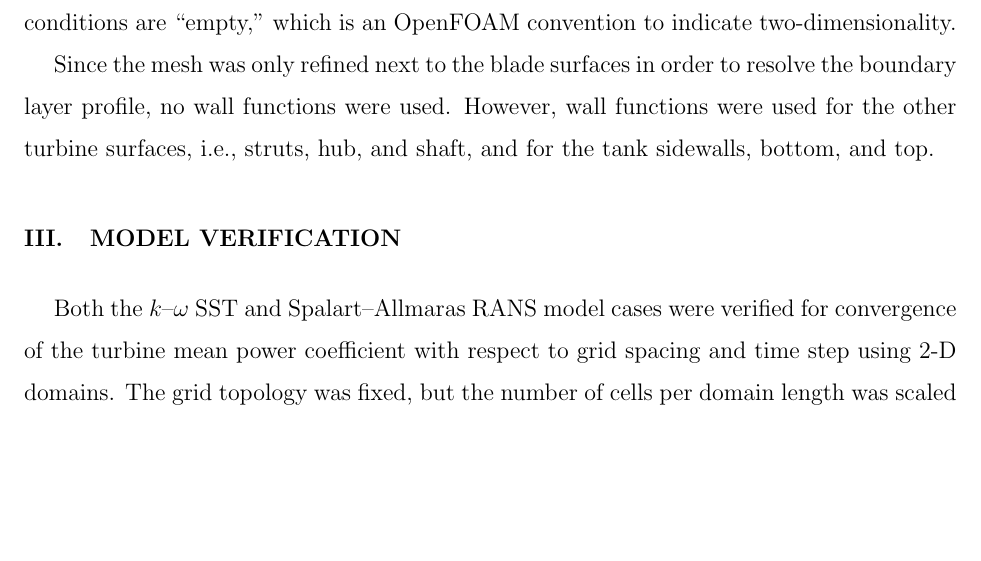
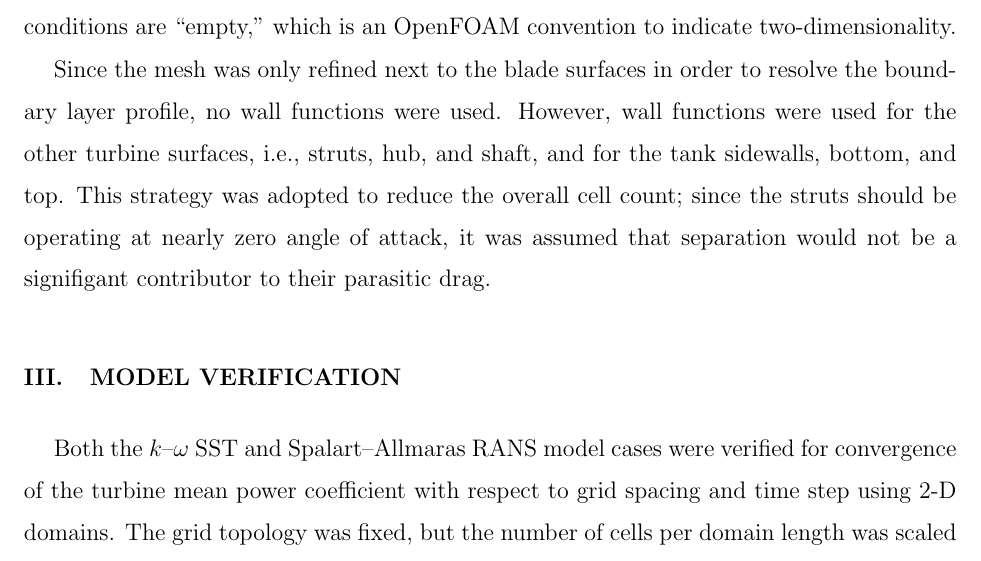
Before and after one commit to petebachant/CFT-wake-modeling-paper, a LaTeX paper (paper.tex): part of page 7 of 17, cut so that both start at the same text, the shorter picture padded with empty space. Compiled offline with pdfLaTeX.

Commit message:
Explain justification for using wall functions on struts, etc.

```diff
--- a/paper.tex
+++ b/paper.tex
@@ -346,7 +346,10 @@ two-dimensionality.
 Since the mesh was only refined next to the blade surfaces in order to resolve
 the boundary layer profile, no wall functions were used. However, wall functions
 were used for the other turbine surfaces, i.e., struts, hub, and shaft, and for
-the tank sidewalls, bottom, and top.
+the tank sidewalls, bottom, and top. This strategy was adopted to reduce the
+overall cell count; since the struts should be operating at nearly zero angle of
+attack, it was assumed that separation would not be a signifigant contributor to
+their parasitic drag.
 
 
 \section{Model verification}
```
